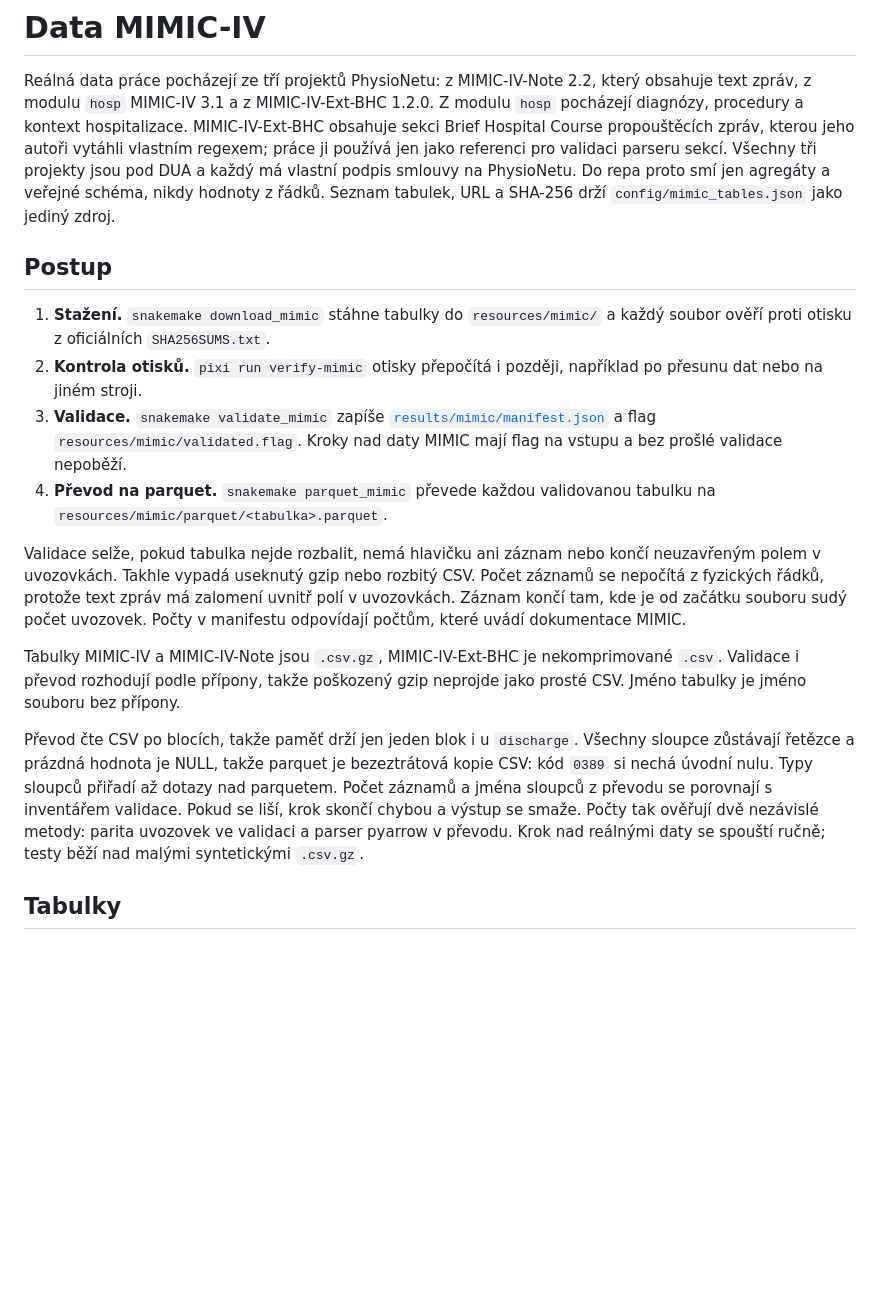
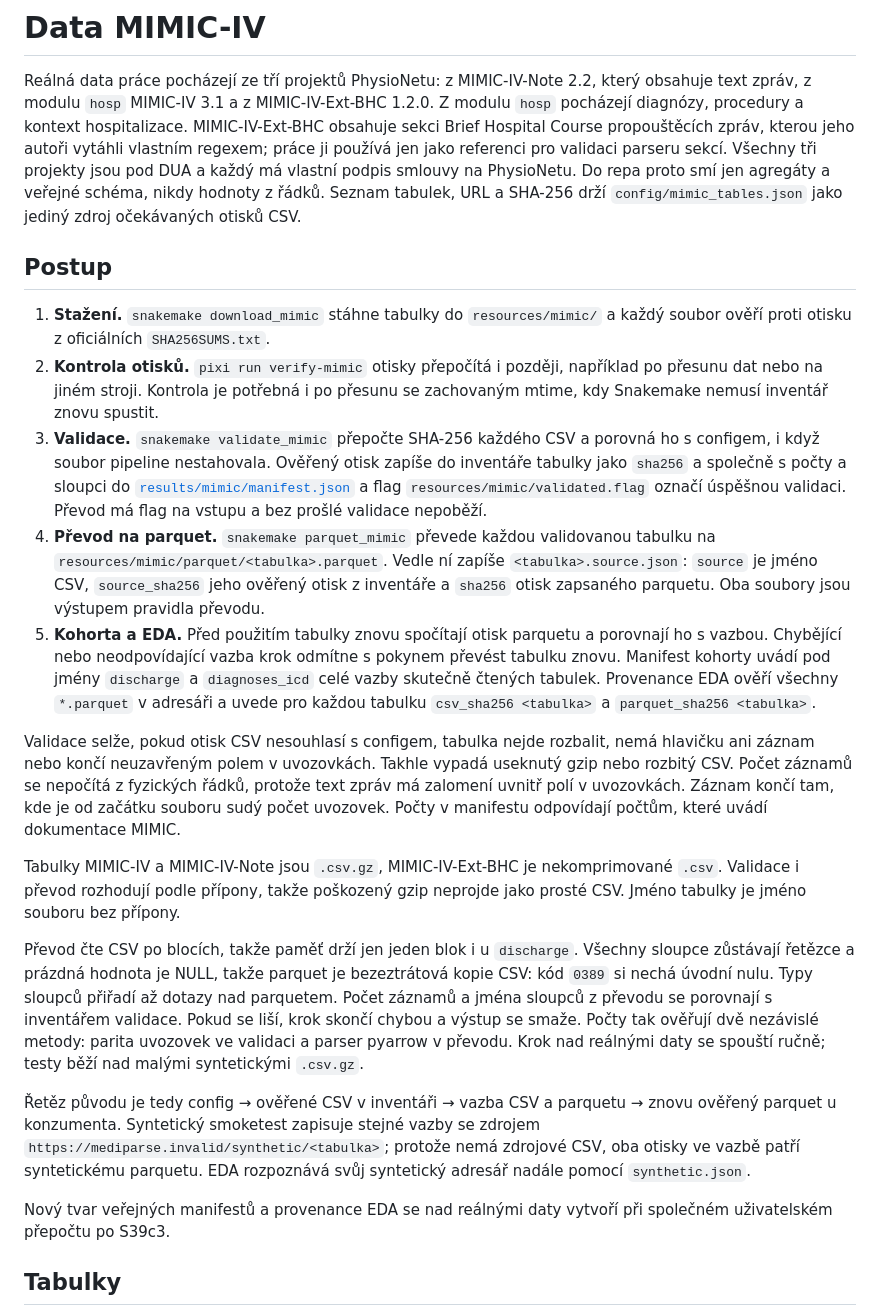
Before and after one commit to Zohino/mediparse, a Markdown page: docs/mimic-data.md, the part around the change. Drawn GitHub-style; blank space fills up the shorter version.

Commit message:
docs(workflow): popiš řetěz otisků vstupů MIMIC

```diff
--- a/docs/mimic-data.md
+++ b/docs/mimic-data.md
@@ -8,22 +8,34 @@ jeho autoři vytáhli vlastním regexem; práce ji používá jen jako referenci
 pro validaci parseru sekcí. Všechny tři projekty jsou pod DUA a každý má vlastní
 podpis smlouvy na PhysioNetu. Do repa proto smí jen agregáty a veřejné schéma,
 nikdy hodnoty z řádků. Seznam tabulek, URL a SHA-256 drží
-`config/mimic_tables.json` jako jediný zdroj.
+`config/mimic_tables.json` jako jediný zdroj očekávaných otisků CSV.
 
 ## Postup
 
 1. **Stažení.** `snakemake download_mimic` stáhne tabulky do `resources/mimic/`
    a každý soubor ověří proti otisku z oficiálních `SHA256SUMS.txt`.
 2. **Kontrola otisků.** `pixi run verify-mimic` otisky přepočítá i později, například
-   po přesunu dat nebo na jiném stroji.
-3. **Validace.** `snakemake validate_mimic` zapíše
+   po přesunu dat nebo na jiném stroji. Kontrola je potřebná i po přesunu se
+   zachovaným mtime, kdy Snakemake nemusí inventář znovu spustit.
+3. **Validace.** `snakemake validate_mimic` přepočte SHA-256 každého CSV a porovná
+   ho s configem, i když soubor pipeline nestahovala. Ověřený otisk zapíše
+   do inventáře tabulky jako `sha256` a společně s počty a sloupci do
    [`results/mimic/manifest.json`](../results/mimic/manifest.json) a flag
-   `resources/mimic/validated.flag`. Kroky nad daty MIMIC mají flag na vstupu
-   a bez prošlé validace nepoběží.
+   `resources/mimic/validated.flag` označí úspěšnou validaci. Převod má flag na
+   vstupu a bez prošlé validace nepoběží.
 4. **Převod na parquet.** `snakemake parquet_mimic` převede každou validovanou
-   tabulku na `resources/mimic/parquet/<tabulka>.parquet`.
+   tabulku na `resources/mimic/parquet/<tabulka>.parquet`. Vedle ní zapíše
+   `<tabulka>.source.json`: `source` je jméno CSV, `source_sha256` jeho ověřený
+   otisk z inventáře a `sha256` otisk zapsaného parquetu. Oba soubory jsou
+   výstupem pravidla převodu.
+5. **Kohorta a EDA.** Před použitím tabulky znovu spočítají otisk parquetu a
+   porovnají ho s vazbou. Chybějící nebo neodpovídající vazba krok odmítne
+   s pokynem převést tabulku znovu. Manifest kohorty uvádí pod jmény
+   `discharge` a `diagnoses_icd` celé vazby skutečně čtených tabulek.
+   Provenance EDA ověří všechny `*.parquet` v adresáři a uvede pro každou
+   tabulku `csv_sha256 <tabulka>` a `parquet_sha256 <tabulka>`.
 
-Validace selže, pokud tabulka nejde rozbalit, nemá hlavičku ani záznam nebo
+Validace selže, pokud otisk CSV nesouhlasí s configem, tabulka nejde rozbalit, nemá hlavičku ani záznam nebo
 končí neuzavřeným polem v uvozovkách. Takhle vypadá useknutý gzip nebo rozbitý
 CSV. Počet záznamů se nepočítá z fyzických řádků, protože text zpráv má
 zalomení uvnitř polí v uvozovkách. Záznam končí tam, kde je od začátku souboru
@@ -42,6 +54,15 @@ s inventářem validace. Pokud se liší, krok skončí chybou a výstup se sma
 Počty tak ověřují dvě nezávislé metody: parita uvozovek ve validaci a parser
 pyarrow v převodu. Krok nad reálnými daty se spouští ručně; testy běží nad malými
 syntetickými `.csv.gz`.
+
+Řetěz původu je tedy config → ověřené CSV v inventáři → vazba CSV a parquetu
+→ znovu ověřený parquet u konzumenta. Syntetický smoketest zapisuje stejné
+vazby se zdrojem `https://mediparse.invalid/synthetic/<tabulka>`; protože
+nemá zdrojové CSV, oba otisky ve vazbě patří syntetickému parquetu.
+EDA rozpoznává svůj syntetický adresář nadále pomocí `synthetic.json`.
+
+Nový tvar veřejných manifestů a provenance EDA se nad reálnými daty vytvoří
+při společném uživatelském přepočtu po S39c3.
 
 ## Tabulky
 
```
